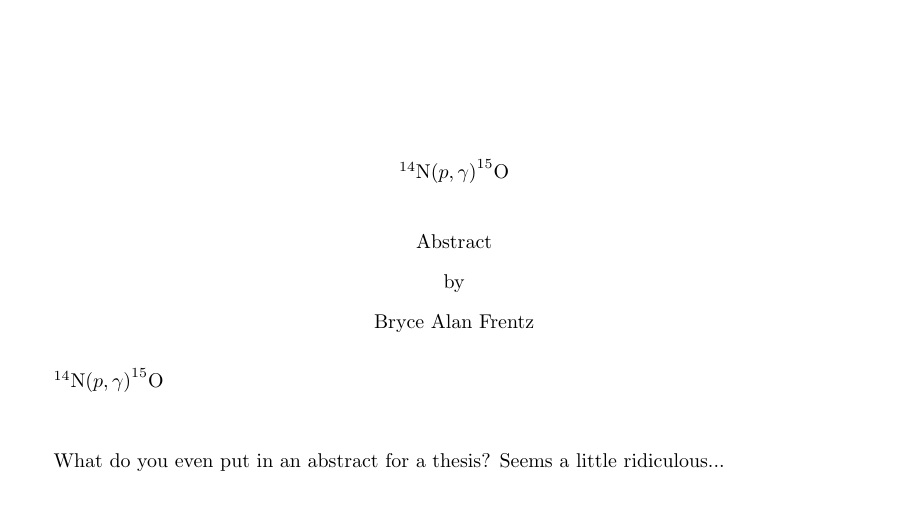
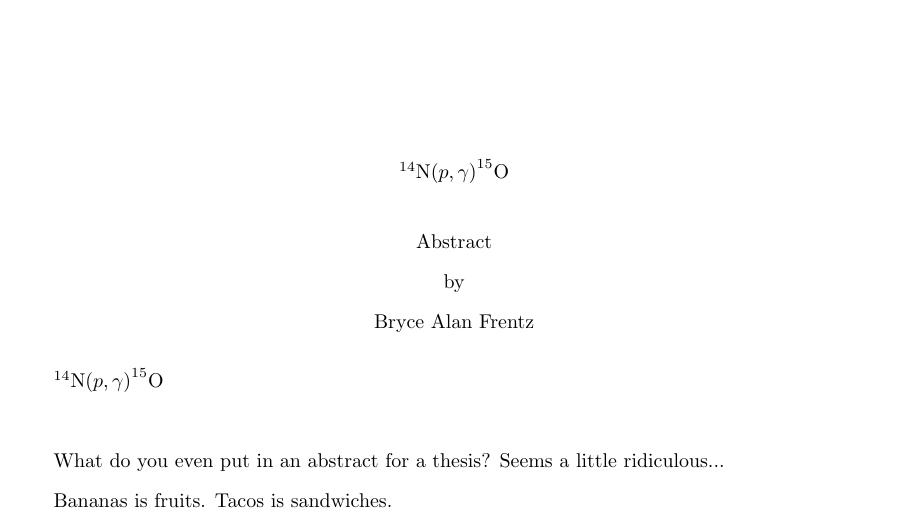
Before and after one commit to bfrentz/testDissertation, a LaTeX thesis (FrentzDissertation.tex): part of page 2 of 38, cut so that both start at the same text. Compiled offline with pdfLaTeX; a missing bibliography style is replaced by a similar one.

Commit message:
Changed bib style and added joke lines to abstract to be commented out later.

```diff
--- a/FrentzDissertation.tex
+++ b/FrentzDissertation.tex
@@ -137,6 +137,9 @@
   $^{14}$N$\left( p,\gamma \right) ^{15}$O \\
 
   What do you even put in an abstract for a thesis? Seems a little ridiculous...
+
+  Bananas is fruits.
+  Tacos is sandwiches.
 
 \end{abstract}
 
```
Also changed, not shown: FrentzDissertation.pdf.
